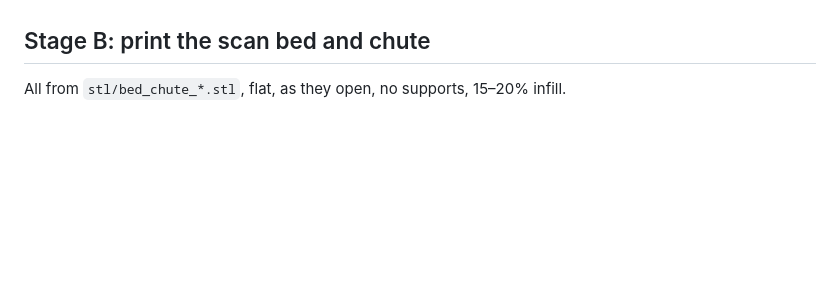
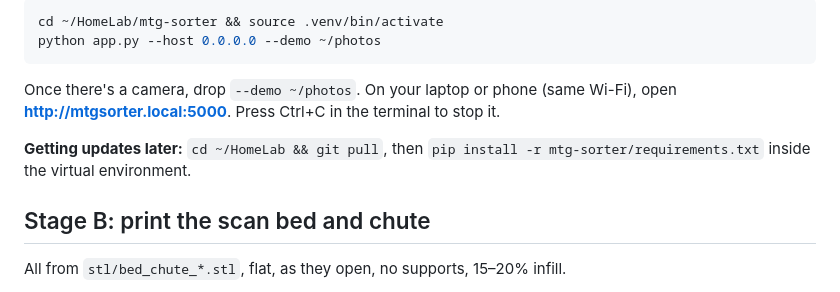
Before and after one commit to OutMyFocus/HomeLab, a Markdown page: mtg-sorter/hardware/ASSEMBLY.md, the part around one of its changes. Rendered like a GitHub page; blank space fills up the shorter version.

````diff
--- a/mtg-sorter/hardware/ASSEMBLY.md
+++ b/mtg-sorter/hardware/ASSEMBLY.md
@@ -171,3 +249,13 @@ This gets recognition working on the real camera before any moving parts.
+```bash
+cd ~/HomeLab/mtg-sorter && source .venv/bin/activate
+python app.py --host 0.0.0.0 --demo ~/photos
+```
+
+Once there's a camera, drop `--demo ~/photos`. On your laptop or phone (same Wi-Fi), open
+**http://mtgsorter.local:5000**. Press Ctrl+C in the terminal to stop it.
+
+**Getting updates later:** `cd ~/HomeLab && git pull`, then `pip install -r mtg-sorter/requirements.txt`
+inside the virtual environment.
 
 ## Stage B: print the scan bed and chute
 
````
Also changed, not shown: other parts of mtg-sorter/hardware/ASSEMBLY.md (+85 -7 lines).
